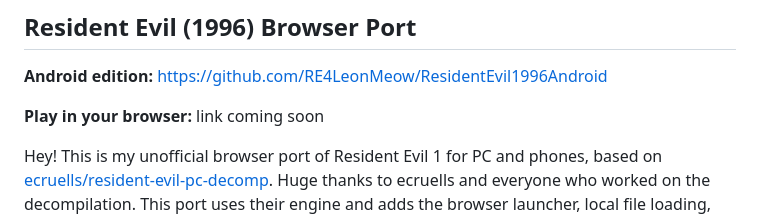
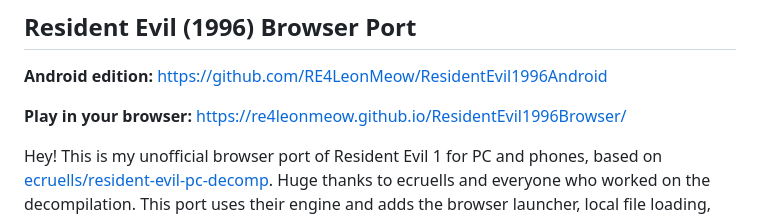
Before and after one commit to RE4LeonMeow/ResidentEvil1996Browser, a Markdown page: README.md, the part around the change. Rendered like a GitHub page.

```diff
--- a/README.md
+++ b/README.md
@@ -2,7 +2,7 @@
 
 **Android edition:** https://github.com/RE4LeonMeow/ResidentEvil1996Android
 
-**Play in your browser:** link coming soon
+**Play in your browser:** https://re4leonmeow.github.io/ResidentEvil1996Browser/
 
 Hey! This is my unofficial browser port of Resident Evil 1 for PC and phones,
 based on
```
